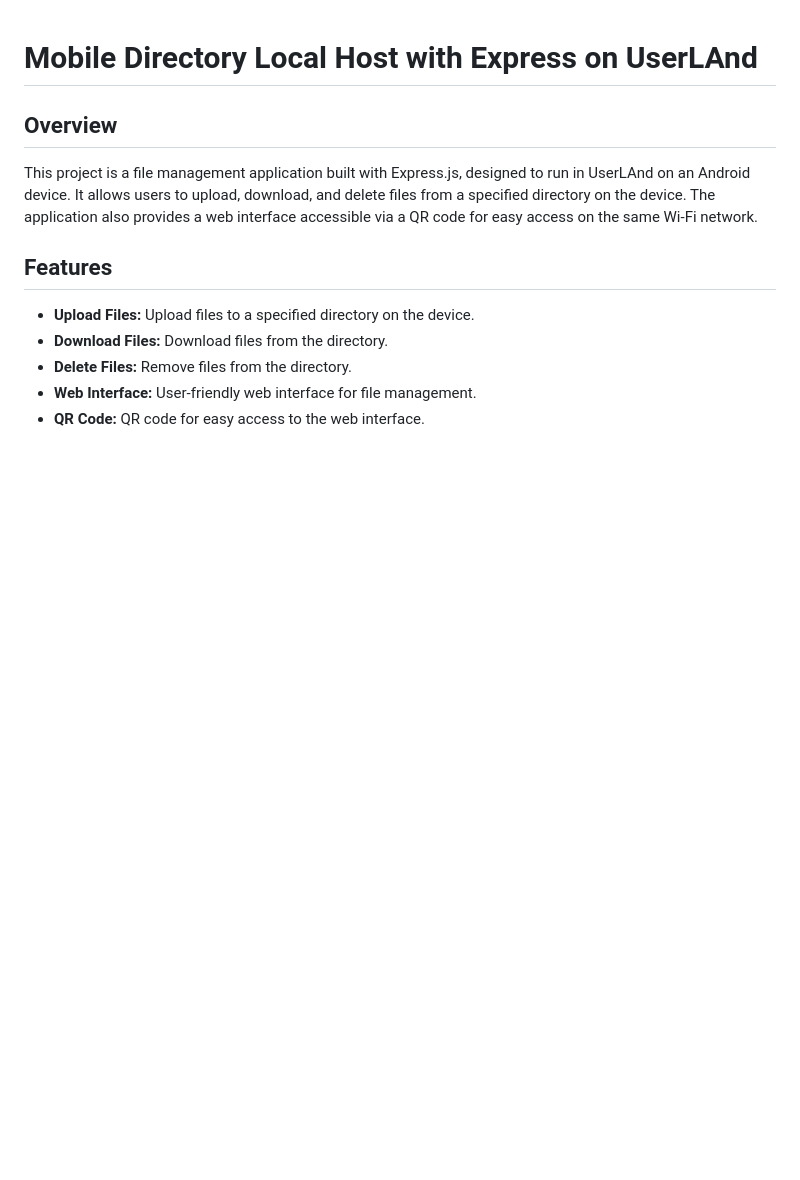
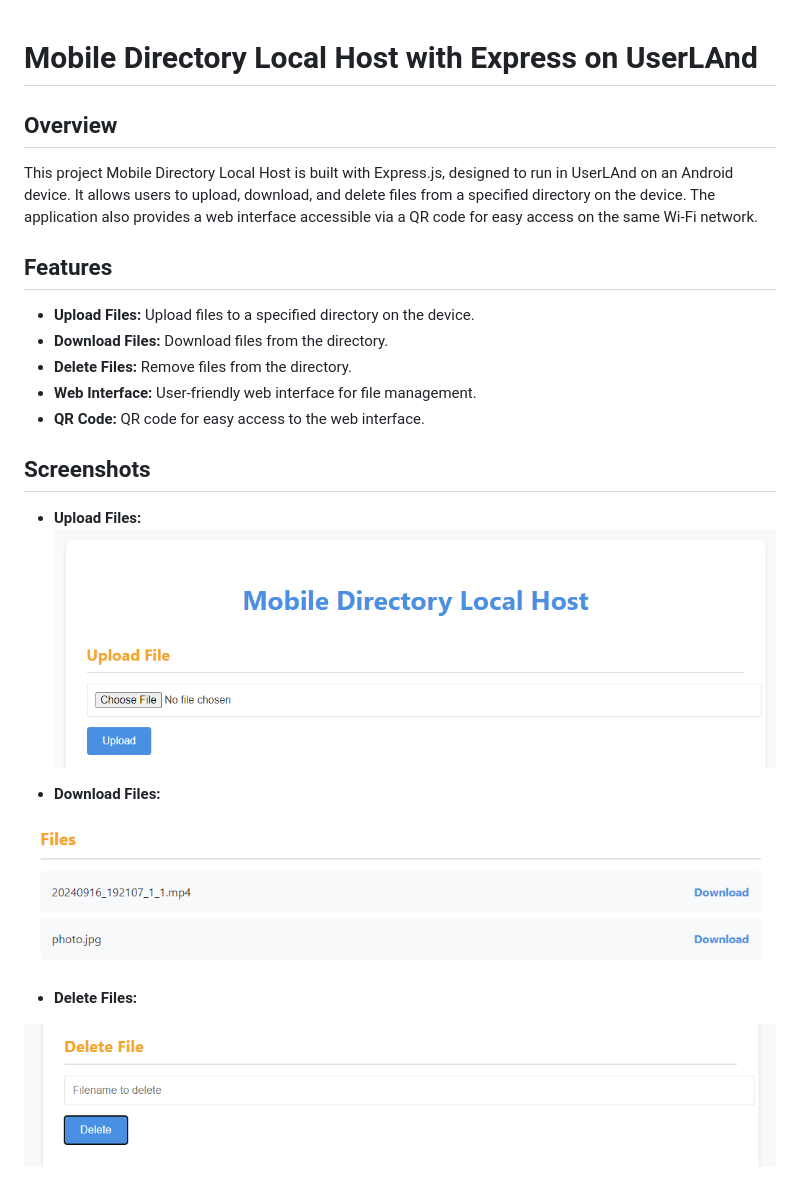
Before and after one commit to Rishikesh0523/mobile-directory-host-lan, a Markdown page: README.md, the part around the change printed below. Rendered like a GitHub page; pictures changed too: images/delete_files.png (added), images/download_files.png (added), images/upload_files.png (added); blank space fills up the shorter version.

```diff
--- a/README.md
+++ b/README.md
@@ -2,7 +2,7 @@
 
 ## Overview
 
-This project is a file management application built with Express.js, designed to run in UserLAnd on an Android device. It allows users to upload, download, and delete files from a specified directory on the device. The application also provides a web interface accessible via a QR code for easy access on the same Wi-Fi network.
+This project Mobile Directory Local Host is built with Express.js, designed to run in UserLAnd on an Android device. It allows users to upload, download, and delete files from a specified directory on the device. The application also provides a web interface accessible via a QR code for easy access on the same Wi-Fi network.
 
 ## Features
 
@@ -11,3 +11,17 @@ This project is a file management application built with Express.js, designed to
 - **Delete Files:** Remove files from the directory.
 - **Web Interface:** User-friendly web interface for file management.
 - **QR Code:** QR code for easy access to the web interface.
+
+## Screenshots
+
+- **Upload Files:**
+![Upload Files](images/upload_files.png)
+
+- **Download Files:**
+
+![Download Files](images/download_files.png)
+
+- **Delete Files:**
+
+![Delete Files](images/delete_files.png)
+
```
Also changed, not shown: other parts of README.md (+7 -0 lines), images/qr_code.png (added), images/web_interface.png (added).
